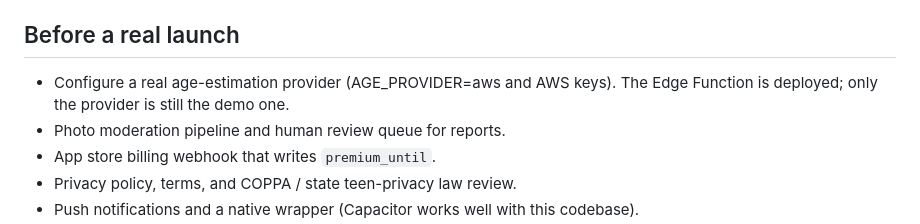
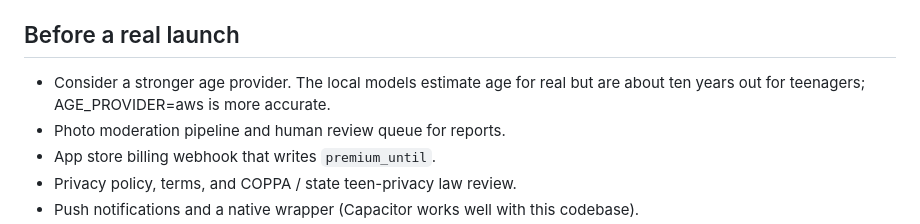
Before and after one commit to NavaBLossom360/hooky-app, a Markdown page: README.md, the part around the change. Drawn GitHub-style.

Commit message:
Document the measured accuracy of the local age model
Co-Authored-By: Claude Opus 5 <noreply@anthropic.com>

```diff
--- a/README.md
+++ b/README.md
@@ -76,8 +76,8 @@ through the phone's app store billing. Safety features and live calls are never
 
 ## Before a real launch
 
-- Configure a real age-estimation provider (AGE_PROVIDER=aws and AWS keys). The
-  Edge Function is deployed; only the provider is still the demo one.
+- Consider a stronger age provider. The local models estimate age for real but
+  are about ten years out for teenagers; AGE_PROVIDER=aws is more accurate.
 - Photo moderation pipeline and human review queue for reports.
 - App store billing webhook that writes `premium_until`.
 - Privacy policy, terms, and COPPA / state teen-privacy law review.
```
Also changed, not shown: SETUP.md (+29 -8 lines).
